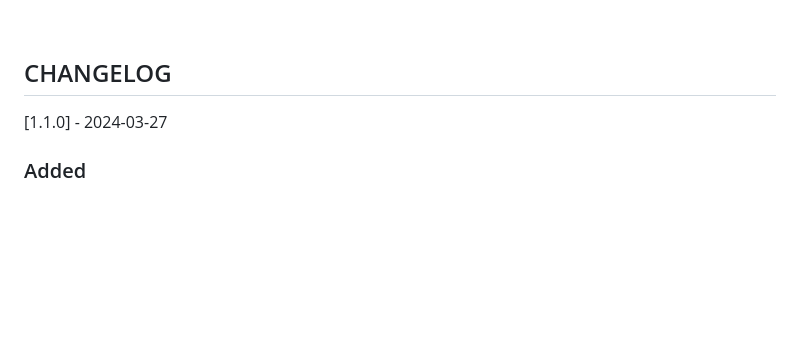
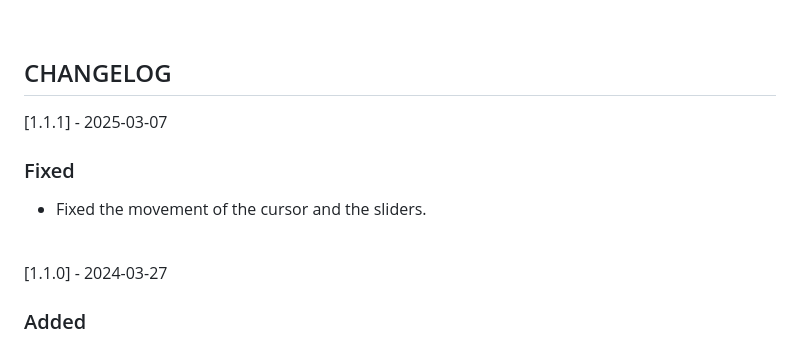
Before and after one commit to andre2xu/color_picker, a Markdown page: README.md, the part around the change. GitHub-like rendering; blank space fills up the shorter version.

Commit message:
Updated the changelog.

```diff
--- a/README.md
+++ b/README.md
@@ -89,6 +89,10 @@ const CP_ELEMENT = COLOR_PICKER.getColorPicker(); // returns the color picker's
 <br>
 
 ## CHANGELOG
+[1.1.1] - 2025-03-07
+### Fixed
+- Fixed the movement of the cursor and the sliders.<br><br>
+
 [1.1.0] - 2024-03-27
 ### Added
 - Added an API method for binding a listener to the color picker that detects & reacts to changes in the color
```
